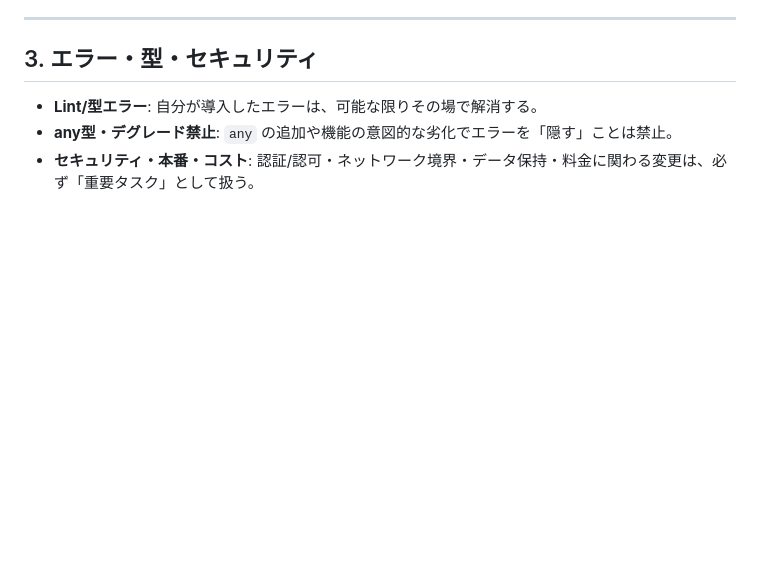
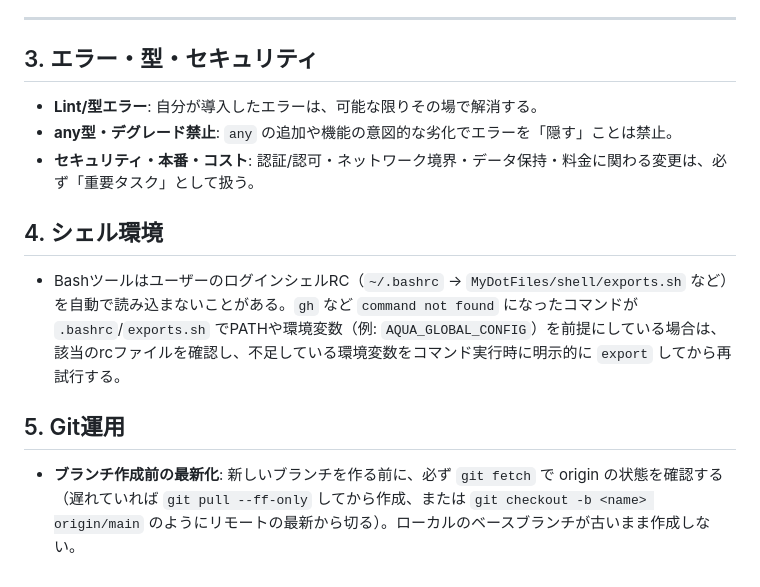
Before and after one commit to kmdkuk/MyDotFiles, a Markdown page: .claude/CLAUDE.md, the part around the change. Drawn GitHub-style; blank space fills up the shorter version.

Commit message:
docs(claude): シェル環境とGit運用の学習事項を追記
- Bashツールがログインシェルのrcを自動読込しないケースへの対処法
- 新規ブランチ作成前にfetch/pull --ff-onlyで最新化する運用ルール

Co-Authored-By: Claude Sonnet 5 <noreply@anthropic.com>

```diff
--- a/.claude/CLAUDE.md
+++ b/.claude/CLAUDE.md
@@ -78,3 +78,11 @@
 - **Lint/型エラー**: 自分が導入したエラーは、可能な限りその場で解消する。
 - **any型・デグレード禁止**: `any` の追加や機能の意図的な劣化でエラーを「隠す」ことは禁止。
 - **セキュリティ・本番・コスト**: 認証/認可・ネットワーク境界・データ保持・料金に関わる変更は、必ず「重要タスク」として扱う。
+
+## 4. シェル環境
+
+- BashツールはユーザーのログインシェルRC（`~/.bashrc` → `MyDotFiles/shell/exports.sh` など）を自動で読み込まないことがある。`gh` など `command not found` になったコマンドが `.bashrc`/`exports.sh` でPATHや環境変数（例: `AQUA_GLOBAL_CONFIG`）を前提にしている場合は、該当のrcファイルを確認し、不足している環境変数をコマンド実行時に明示的に `export` してから再試行する。
+
+## 5. Git運用
+
+- **ブランチ作成前の最新化**: 新しいブランチを作る前に、必ず `git fetch` で origin の状態を確認する（遅れていれば `git pull --ff-only` してから作成、または `git checkout -b <name> origin/main` のようにリモートの最新から切る）。ローカルのベースブランチが古いまま作成しない。
```
